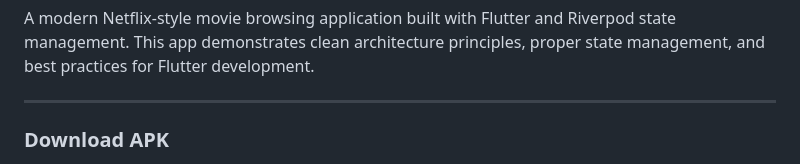
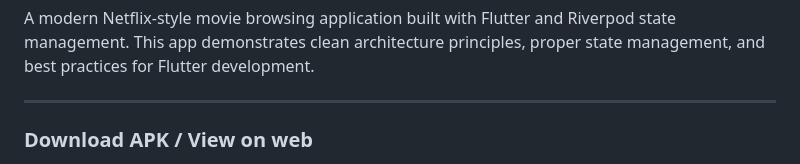
Before and after one commit to chetanr25/netflix-clone-flutter, a Markdown page: README.md, the part around the change printed below. Rendered like a GitHub page.

```diff
--- a/README.md
+++ b/README.md
@@ -4,7 +4,7 @@ A modern Netflix-style movie browsing application built with Flutter and Riverpo
 
 ---
 
-### Download APK
+### Download APK / View on web
 
 <a href="https://github.com/chetanr25/netflix-clone-flutter/raw/refs/heads/main/assets/apk/app-release.apk">
 <img src="https://camo.githubusercontent.com/2b0b605d77141fd0ff5f5aa8159f6121c4d4bd213d5ee2aba1753d678faaf28c/68747470733a2f2f692e6962622e636f2f71306d6463345a2f6765742d69742d6f6e2d6769746875622e706e67" width=350/>
```
Also changed, not shown: other parts of README.md (+5 -0 lines).
